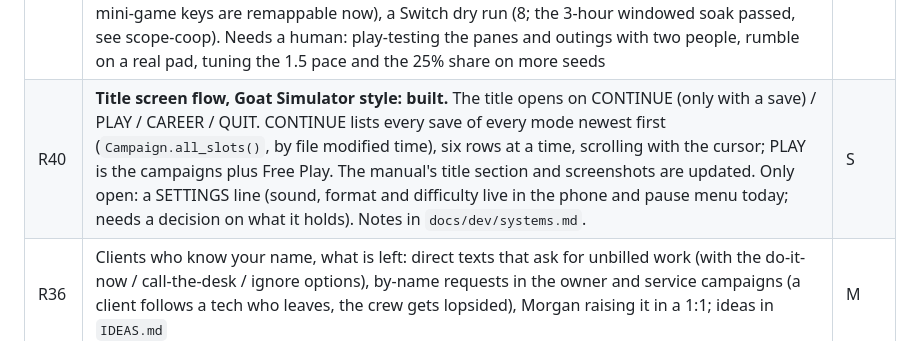
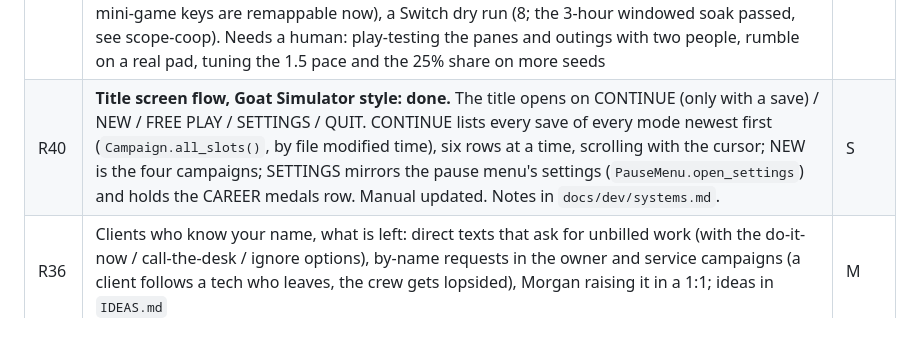
Before and after one commit to shiftnerd/mspsim, a Markdown page: docs/ROADMAP.md, the part around the change. GitHub-like rendering.

```diff
--- a/docs/ROADMAP.md
+++ b/docs/ROADMAP.md
@@ -63,7 +63,7 @@ What is really still open, by row id. Nothing here is scheduled; pick as the cam
 | R26 | A real head turn (the art is side-on: the head would need redrawing). Built: the couch gesture (`sitcouch`, arm over the back, frames 130-135). Not built: a separate coffee-cup reach while typing (the seated `sip` already reaches for a cup in reach) | S |
 | R28 | More forum characters (add a `CHARS` entry, an `Expo.FORUM` entry and a crowd row). RTFM_Ray and RegexRita are in; more are S each | S each |
 | R34 | **Couch co-op, phases 3 to 8: built in first slices, see `docs/scope-coop.md` sections 9 to 16.** Built and tested: shared camera, tether and group doors (2); pane host with a Computer and phone pane per player, per-slot freeze, stick cursor, shoulder-button navigation, door refusal, card scope, pane layouts audited (3); own person, darts, custom look, cast member leaves their desk (4); join the tech campaign (also works with the pane Computer), per-player skills and energy, ticket claim and XP share, ticket pace, save and resume, co-op bot (5); cornhole turns, bowling frames, chair tandem, split grill, karaoke duet, escape room, player 2's body in cornhole and bowling (6); owner campaign (7); rumble, frame time, short soak, a pad route to the career screen (8). Left: personal card routing (5; no personal event exists for player 2 yet, so nothing to route; Career stays one shared profile by decision); service and sales roles for player 2 (7; decided: player 2 is for Free Play and tech mode, a passenger elsewhere, nothing to build); the on-screen hints for remapped menu keys (the walking actions, pad buttons and the menu and mini-game keys are remappable now), a Switch dry run (8; the 3-hour windowed soak passed, see scope-coop). Needs a human: play-testing the panes and outings with two people, rumble on a real pad, tuning the 1.5 pace and the 25% share on more seeds | XL |
-| R40 | **Title screen flow, Goat Simulator style: built.** The title opens on CONTINUE (only with a save) / PLAY / CAREER / QUIT. CONTINUE lists every save of every mode newest first (`Campaign.all_slots()`, by file modified time), six rows at a time, scrolling with the cursor; PLAY is the campaigns plus Free Play. The manual's title section and screenshots are updated. Only open: a SETTINGS line (sound, format and difficulty live in the phone and pause menu today; needs a decision on what it holds). Notes in `docs/dev/systems.md`. | S |
+| R40 | **Title screen flow, Goat Simulator style: done.** The title opens on CONTINUE (only with a save) / NEW / FREE PLAY / SETTINGS / QUIT. CONTINUE lists every save of every mode newest first (`Campaign.all_slots()`, by file modified time), six rows at a time, scrolling with the cursor; NEW is the four campaigns; SETTINGS mirrors the pause menu's settings (`PauseMenu.open_settings`) and holds the CAREER medals row. Manual updated. Notes in `docs/dev/systems.md`. | S |
 | R36 | Clients who know your name, what is left: direct texts that ask for unbilled work (with the do-it-now / call-the-desk / ignore options), by-name requests in the owner and service campaigns (a client follows a tech who leaves, the crew gets lopsided), Morgan raising it in a 1:1; ideas in `IDEAS.md` | M |
 | R37 | **Later bundle, what is left**: a phone camera app. (Built: owner wire fraud, the tech day 17 invoice scam, post-incident reviews, cable tracing and the labelled patch panel, the phone dialer / lock screen / banner, the dashboard escalation arrow.) | M |
 | R38 | Rival habits and good habits (scoped): a sleazy rival MSP with a rap sheet, takeover jobs, 14 good habits, temptation cards with delayed bills, sales displacement; see `docs/scope-bad-habits.md` | L |
```
Also changed, not shown: docs/dev/systems.md (+5 -4 lines), docs/manual/01-getting-started.md (+6 -8 lines), docs/manual/img/title-home.png, docs/manual/img/title-menu.png, 8 other files.
